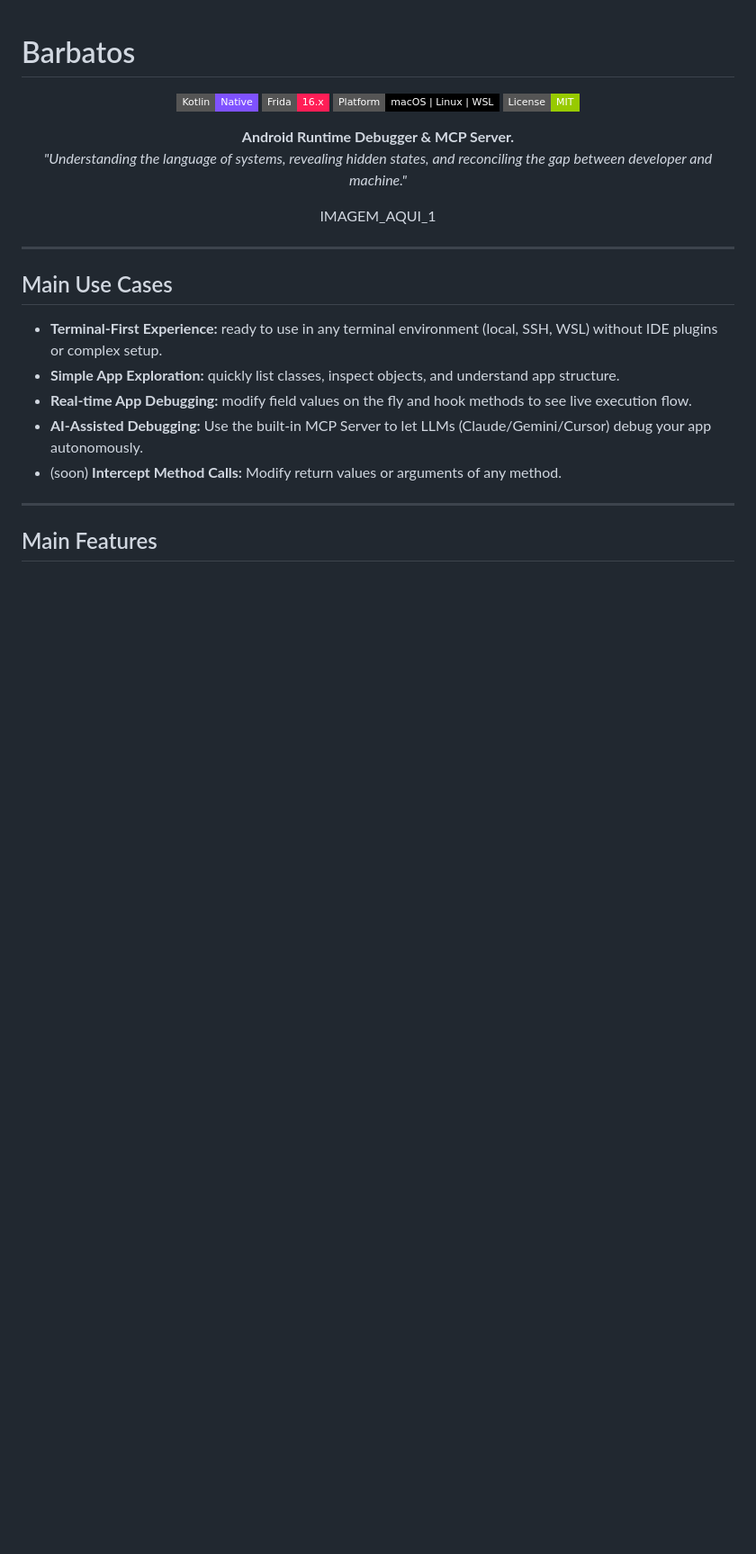
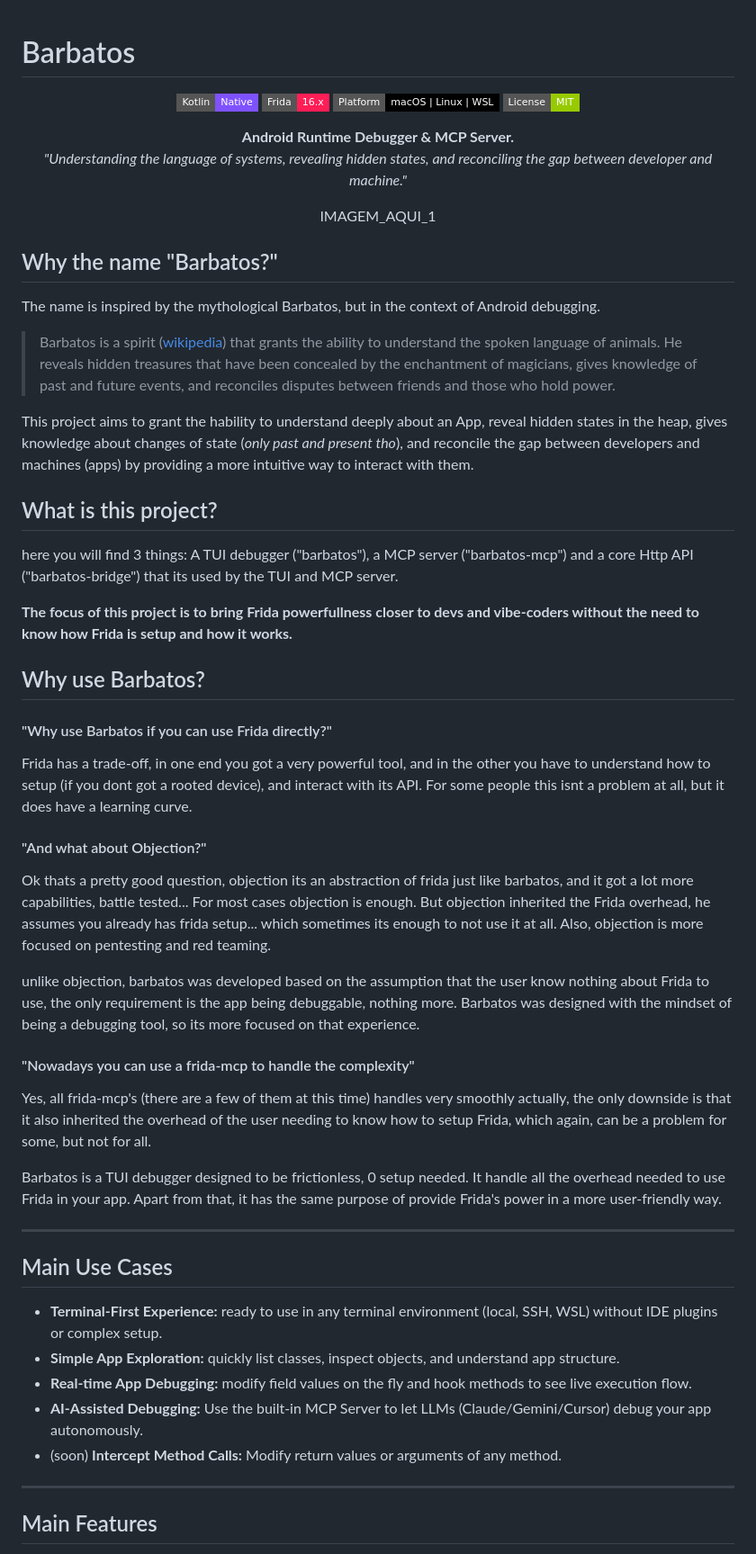
Before and after one commit to victorlpgazolli/barbatos, a Markdown page: README.md, the part around the change. Shown at 90% size. GitHub-like rendering; badges without logos; blank space fills up the shorter version.

Commit message:
ref readme

```diff
--- a/README.md
+++ b/README.md
@@ -15,6 +15,34 @@
 <div align="center">
   <p>IMAGEM_AQUI_1</p>
 </div>
+
+## Why the name "Barbatos?"
+
+The name is inspired by the mythological Barbatos, but in the context of Android debugging.
+
+>Barbatos is a spirit ([wikipedia](https://en.wikipedia.org/wiki/Barbatos)) that grants the ability to understand the spoken language of animals. He reveals hidden treasures that have been concealed by the enchantment of magicians, gives knowledge of past and future events, and reconciles disputes between friends and those who hold power.
+
+This project aims to grant the hability to understand deeply about an App, reveal hidden states in the heap, gives knowledge about changes of state (*only past and present tho*), and reconcile the gap between developers and machines (apps) by providing a more intuitive way to interact with them.
+
+## What is this project?
+here you will find 3 things: A TUI debugger ("barbatos"), a MCP server ("barbatos-mcp") and a core Http API ("barbatos-bridge") that its used by the TUI and MCP server.
+
+**The focus of this project is to bring Frida powerfullness closer to devs and vibe-coders without the need to know how Frida is setup and how it works.**
+
+## Why use Barbatos?
+
+#### "Why use Barbatos if you can use Frida directly?"
+Frida has a trade-off, in one end you got a very powerful tool, and in the other you have to understand how to setup (if you dont got a rooted device), and interact with its API. For some people this isnt a problem at all, but it does have a learning curve.
+
+#### "And what about Objection?"
+Ok thats a pretty good question, objection its an abstraction of frida just like barbatos, and it got a lot more capabilities, battle tested... For most cases objection is enough. But objection inherited the Frida overhead, he assumes you already has frida setup... which sometimes its enough to not use it at all. Also, objection is more focused on pentesting and red teaming.
+
+unlike objection, barbatos was developed based on the assumption that the user know nothing about Frida to use, the only requirement is the app being debuggable, nothing more. Barbatos was designed with the mindset of being a debugging tool, so its more focused on that experience.
+
+#### "Nowadays you can use a frida-mcp to handle the complexity"
+Yes, all frida-mcp's (there are a few of them at this time) handles very smoothly actually, the only downside is that it also inherited the overhead of the user needing to know how to setup Frida, which again, can be a problem for some, but not for all.
+
+Barbatos is a TUI debugger designed to be frictionless, 0 setup needed. It handle all the overhead needed to use Frida in your app. Apart from that, it has the same purpose of provide Frida's power in a more user-friendly way.
 
 ---
 
```
